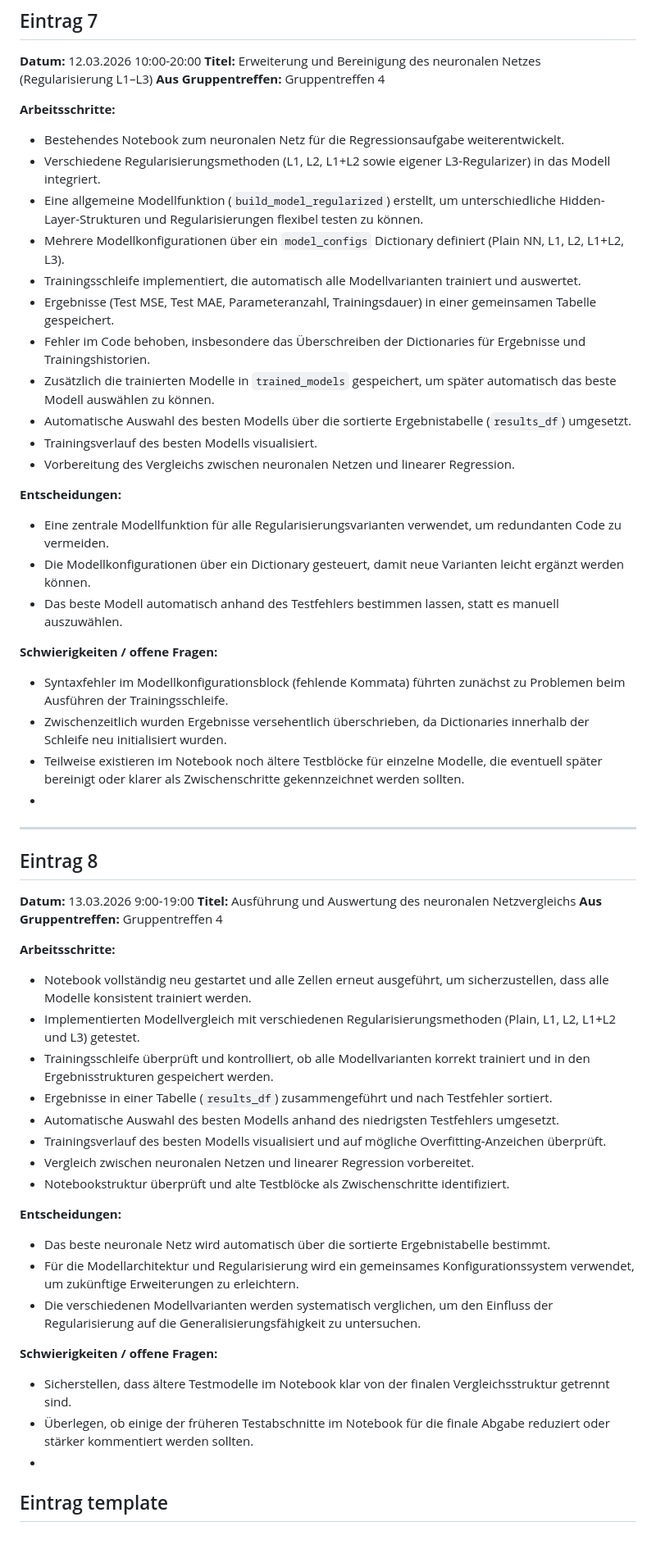
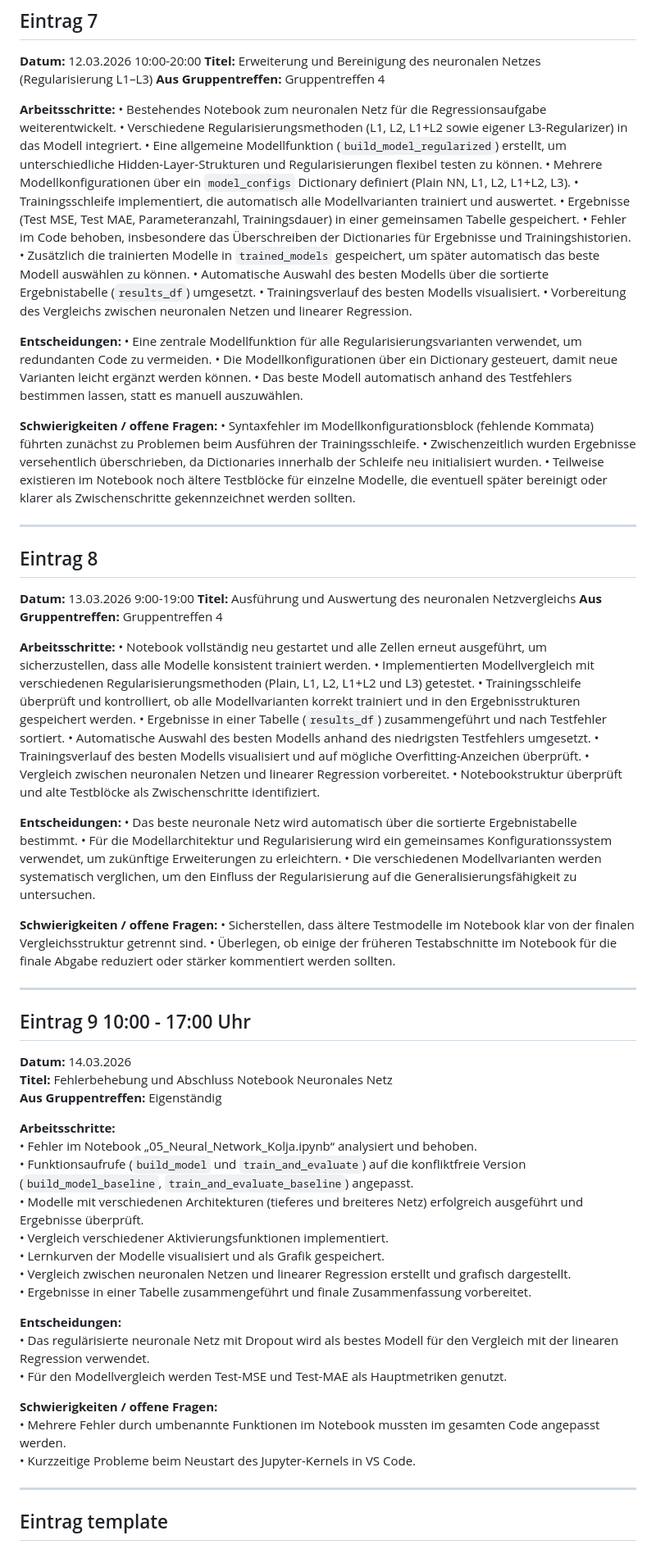
Before and after one commit to FlorianAdamczyk/ki-308, a Markdown page: portfolio/Logbuch_Kolja_Scriba.md, the part around one of its changes. Shown at 82% size. Drawn GitHub-style.

Commit message:
Logbuch eintrag Kolja

```diff
--- a/portfolio/Logbuch_Kolja_Scriba.md
+++ b/portfolio/Logbuch_Kolja_Scriba.md
@@ -188,28 +188,28 @@
 **Aus Gruppentreffen:** Gruppentreffen 4
 
 **Arbeitsschritte:**
-- Bestehendes Notebook zum neuronalen Netz für die Regressionsaufgabe weiterentwickelt.
-- Verschiedene Regularisierungsmethoden (L1, L2, L1+L2 sowie eigener L3-Regularizer) in das Modell integriert.
-- Eine allgemeine Modellfunktion (`build_model_regularized`) erstellt, um unterschiedliche Hidden-Layer-Strukturen und Regularisierungen flexibel testen zu können.
-- Mehrere Modellkonfigurationen über ein `model_configs` Dictionary definiert (Plain NN, L1, L2, L1+L2, L3).
-- Trainingsschleife implementiert, die automatisch alle Modellvarianten trainiert und auswertet.
-- Ergebnisse (Test MSE, Test MAE, Parameteranzahl, Trainingsdauer) in einer gemeinsamen Tabelle gespeichert.
-- Fehler im Code behoben, insbesondere das Überschreiben der Dictionaries für Ergebnisse und Trainingshistorien.
-- Zusätzlich die trainierten Modelle in `trained_models` gespeichert, um später automatisch das beste Modell auswählen zu können.
-- Automatische Auswahl des besten Modells über die sortierte Ergebnistabelle (`results_df`) umgesetzt.
-- Trainingsverlauf des besten Modells visualisiert.
-- Vorbereitung des Vergleichs zwischen neuronalen Netzen und linearer Regression.
+	• 	Bestehendes Notebook zum neuronalen Netz für die Regressionsaufgabe weiterentwickelt.
+  	•	Verschiedene Regularisierungsmethoden (L1, L2, L1+L2 sowie eigener L3-Regularizer) in das Modell integriert.
+	•	Eine allgemeine Modellfunktion (`build_model_regularized`) erstellt, um unterschiedliche Hidden-Layer-Strukturen und 		Regularisierungen flexibel testen zu können.
+	•	Mehrere Modellkonfigurationen über ein `model_configs` Dictionary definiert (Plain NN, L1, L2, L1+L2, L3).
+	• 	Trainingsschleife implementiert, die automatisch alle Modellvarianten trainiert und auswertet.
+	• 	Ergebnisse (Test MSE, Test MAE, Parameteranzahl, Trainingsdauer) in einer gemeinsamen Tabelle gespeichert.
+  	•	Fehler im Code behoben, insbesondere das Überschreiben der Dictionaries für Ergebnisse und Trainingshistorien.
+	• 	Zusätzlich die trainierten Modelle in `trained_models` gespeichert, um später automatisch das beste Modell auswählen zu können.
+	• 	Automatische Auswahl des besten Modells über die sortierte Ergebnistabelle (`results_df`) umgesetzt.
+  	•	Trainingsverlauf des besten Modells visualisiert.
+	• 	Vorbereitung des Vergleichs zwischen neuronalen Netzen und linearer Regression.
 
 **Entscheidungen:**
-- Eine zentrale Modellfunktion für alle Regularisierungsvarianten verwendet, um redundanten Code zu vermeiden.
-- Die Modellkonfigurationen über ein Dictionary gesteuert, damit neue Varianten leicht ergänzt werden können.
-- Das beste Modell automatisch anhand des Testfehlers bestimmen lassen, statt es manuell auszuwählen.
+  	•	Eine zentrale Modellfunktion für alle Regularisierungsvarianten verwendet, um redundanten Code zu vermeiden.
+	• 	Die Modellkonfigurationen über ein Dictionary gesteuert, damit neue Varianten leicht ergänzt werden können.
+  	•	Das beste Modell automatisch anhand des Testfehlers bestimmen lassen, statt es manuell auszuwählen.
 
 **Schwierigkeiten / offene Fragen:**
-- Syntaxfehler im Modellkonfigurationsblock (fehlende Kommata) führten zunächst zu Problemen beim Ausführen der Trainingsschleife.
-- Zwischenzeitlich wurden Ergebnisse versehentlich überschrieben, da Dictionaries innerhalb der Schleife neu initialisiert wurden.
-- Teilweise existieren im Notebook noch ältere Testblöcke für einzelne Modelle, die eventuell später bereinigt oder klarer als Zwischenschritte gekennzeichnet werden sollten.
--
+  	•	Syntaxfehler im Modellkonfigurationsblock (fehlende Kommata) führten zunächst zu Problemen beim Ausführen der Trainingsschleife.
+  	•	Zwischenzeitlich wurden Ergebnisse versehentlich überschrieben, da Dictionaries innerhalb der Schleife neu initialisiert wurden.
+  	•	Teilweise existieren im Notebook noch ältere Testblöcke für einzelne Modelle, die eventuell später bereinigt oder klarer als Zwischenschritte gekennzeichnet werden sollten.
+
 ---
 ## Eintrag 8
 
@@ -218,25 +218,51 @@
 **Aus Gruppentreffen:** Gruppentreffen 4
 
 **Arbeitsschritte:**
-- Notebook vollständig neu gestartet und alle Zellen erneut ausgeführt, um sicherzustellen, dass alle Modelle konsistent trainiert werden.
-- Implementierten Modellvergleich mit verschiedenen Regularisierungsmethoden (Plain, L1, L2, L1+L2 und L3) getestet.
-- Trainingsschleife überprüft und kontrolliert, ob alle Modellvarianten korrekt trainiert und in den Ergebnisstrukturen gespeichert werden.
-- Ergebnisse in einer Tabelle (`results_df`) zusammengeführt und nach Testfehler sortiert.
-- Automatische Auswahl des besten Modells anhand des niedrigsten Testfehlers umgesetzt.
-- Trainingsverlauf des besten Modells visualisiert und auf mögliche Overfitting-Anzeichen überprüft.
-- Vergleich zwischen neuronalen Netzen und linearer Regression vorbereitet.
-- Notebookstruktur überprüft und alte Testblöcke als Zwischenschritte identifiziert.
+	• 	Notebook vollständig neu gestartet und alle Zellen erneut ausgeführt, um sicherzustellen, dass alle Modelle konsistent 		trainiert werden.
+	• 	Implementierten Modellvergleich mit verschiedenen Regularisierungsmethoden (Plain, L1, L2, L1+L2 und L3) getestet.
+	•	Trainingsschleife überprüft und kontrolliert, ob alle Modellvarianten korrekt trainiert und in den Ergebnisstrukturen gespeichert werden.
+	• 	Ergebnisse in einer Tabelle (`results_df`) zusammengeführt und nach Testfehler sortiert.
+	• 	Automatische Auswahl des besten Modells anhand des niedrigsten Testfehlers umgesetzt.
+	•	Trainingsverlauf des besten Modells visualisiert und auf mögliche Overfitting-Anzeichen überprüft.
+  	•	Vergleich zwischen neuronalen Netzen und linearer Regression vorbereitet.
+  	•	Notebookstruktur überprüft und alte Testblöcke als Zwischenschritte identifiziert.
 
 **Entscheidungen:**
-- Das beste neuronale Netz wird automatisch über die sortierte Ergebnistabelle bestimmt.
-- Für die Modellarchitektur und Regularisierung wird ein gemeinsames Konfigurationssystem verwendet, um zukünftige Erweiterungen zu erleichtern.
-- Die verschiedenen Modellvarianten werden systematisch verglichen, um den Einfluss der Regularisierung auf die Generalisierungsfähigkeit zu untersuchen.
+	• 	Das beste neuronale Netz wird automatisch über die sortierte Ergebnistabelle bestimmt.
+	• 	Für die Modellarchitektur und Regularisierung wird ein gemeinsames Konfigurationssystem verwendet, um zukünftige Erweiterungen zu erleichtern.
+	• 	Die verschiedenen Modellvarianten werden systematisch verglichen, um den Einfluss der Regularisierung auf die Generalisierungsfähigkeit zu untersuchen.
 
 **Schwierigkeiten / offene Fragen:**
-- Sicherstellen, dass ältere Testmodelle im Notebook klar von der finalen Vergleichsstruktur getrennt sind.
-- Überlegen, ob einige der früheren Testabschnitte im Notebook für die finale Abgabe reduziert oder stärker kommentiert werden sollten.
--
+  	•	Sicherstellen, dass ältere Testmodelle im Notebook klar von der finalen Vergleichsstruktur getrennt sind.
+	• 	Überlegen, ob einige der früheren Testabschnitte im Notebook für die finale Abgabe reduziert oder stärker kommentiert werden sollten.
 
+
+-----
+## Eintrag 9 10:00 - 17:00 Uhr
+
+
+ **Datum:** 14.03.2026
+**Titel:** Fehlerbehebung und Abschluss Notebook Neuronales Netz
+**Aus Gruppentreffen:** Eigenständig
+
+**Arbeitsschritte:**
+  	•	Fehler im Notebook „05_Neural_Network_Kolja.ipynb“ analysiert und behoben.
+	• 	Funktionsaufrufe (`build_model` und `train_and_evaluate`) auf die konfliktfreie Version (`build_model_baseline`, `train_and_evaluate_baseline`) angepasst.
+	•	 Modelle mit verschiedenen Architekturen (tieferes und breiteres Netz) erfolgreich ausgeführt und Ergebnisse überprüft.
+	•	 Vergleich verschiedener Aktivierungsfunktionen implementiert.
+	• 	Lernkurven der Modelle visualisiert und als Grafik gespeichert.
+	•	 Vergleich zwischen neuronalen Netzen und linearer Regression erstellt und grafisch dargestellt.
+	•	 Ergebnisse in einer Tabelle zusammengeführt und finale Zusammenfassung vorbereitet.
+
+**Entscheidungen:**
+	•	Das regulärisierte neuronale Netz mit Dropout wird als bestes Modell für den Vergleich mit der linearen Regression verwendet.
+  	•	Für den Modellvergleich werden Test-MSE und Test-MAE als Hauptmetriken genutzt.
+
+**Schwierigkeiten / offene Fragen:**
+	• 	Mehrere Fehler durch umbenannte Funktionen im Notebook mussten im gesamten Code angepasst werden.
+  	•	Kurzzeitige Probleme beim Neustart des Jupyter-Kernels in VS Code.
+
+---
 
 <!-- Weitere Einträge nach dem gleichen Schema -->
 
```
Also changed, not shown: other parts of portfolio/Logbuch_Kolja_Scriba.md (+1 -1 lines).
